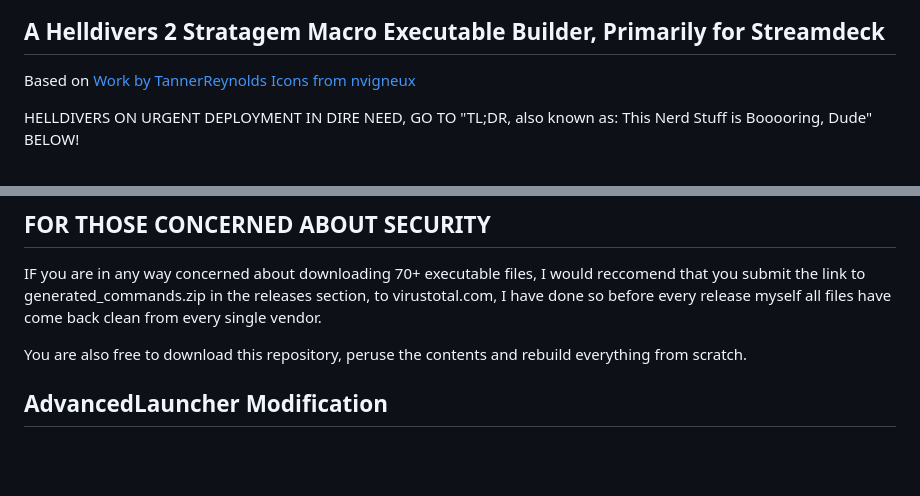
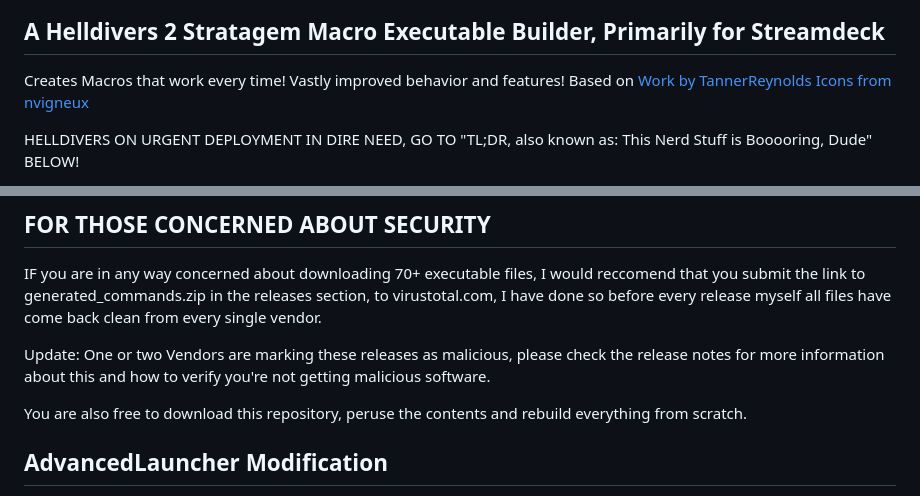
Before and after one commit to h4rm0n1c/stratagema, a Markdown page: README.md, 2 parts joined by grey strips. Drawn GitHub-style; blank space fills up the shorter version.

```diff
--- a/README.md
+++ b/README.md
@@ -1,6 +1,7 @@
 # [Stratagema](https://github.com/h4rm0n1c/stratagema)
 ![alt text](stratagema_example.png)
 ## A Helldivers 2 Stratagem Macro Executable Builder, Primarily for Streamdeck
+Creates Macros that work every time! Vastly improved behavior and features!
 Based on [Work by TannerReynolds](https://github.com/TannerReynolds/Helldivers2-Macro-Engine/)
 [Icons from nvigneux](https://github.com/nvigneux/Helldivers-2-Stratagems-icons-svg/)
 
@@ -67,6 +68,9 @@ IF you are in any way concerned about downloading 70+ executable files, I would
 submit the link to generated_commands.zip in the releases section, to virustotal.com,
 I have done so before every release myself all files have come back clean from every single vendor.
 
+Update: One or two Vendors are marking these releases as malicious, please check the release notes
+for more information about this and how to verify you're not getting malicious software.
+
 You are also free to download this repository, peruse the contents and rebuild everything from scratch.
 
 ## AdvancedLauncher Modification
```
